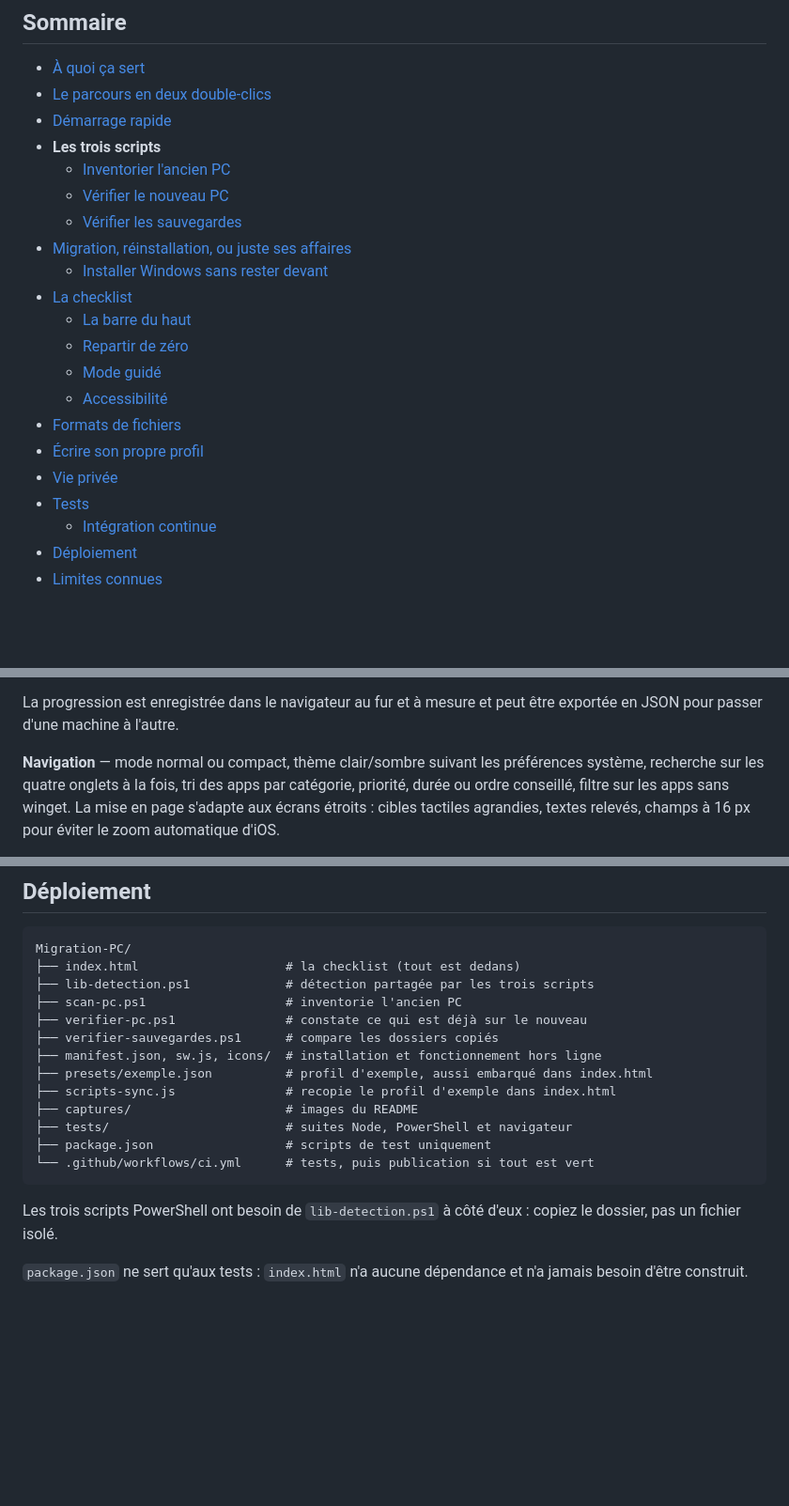
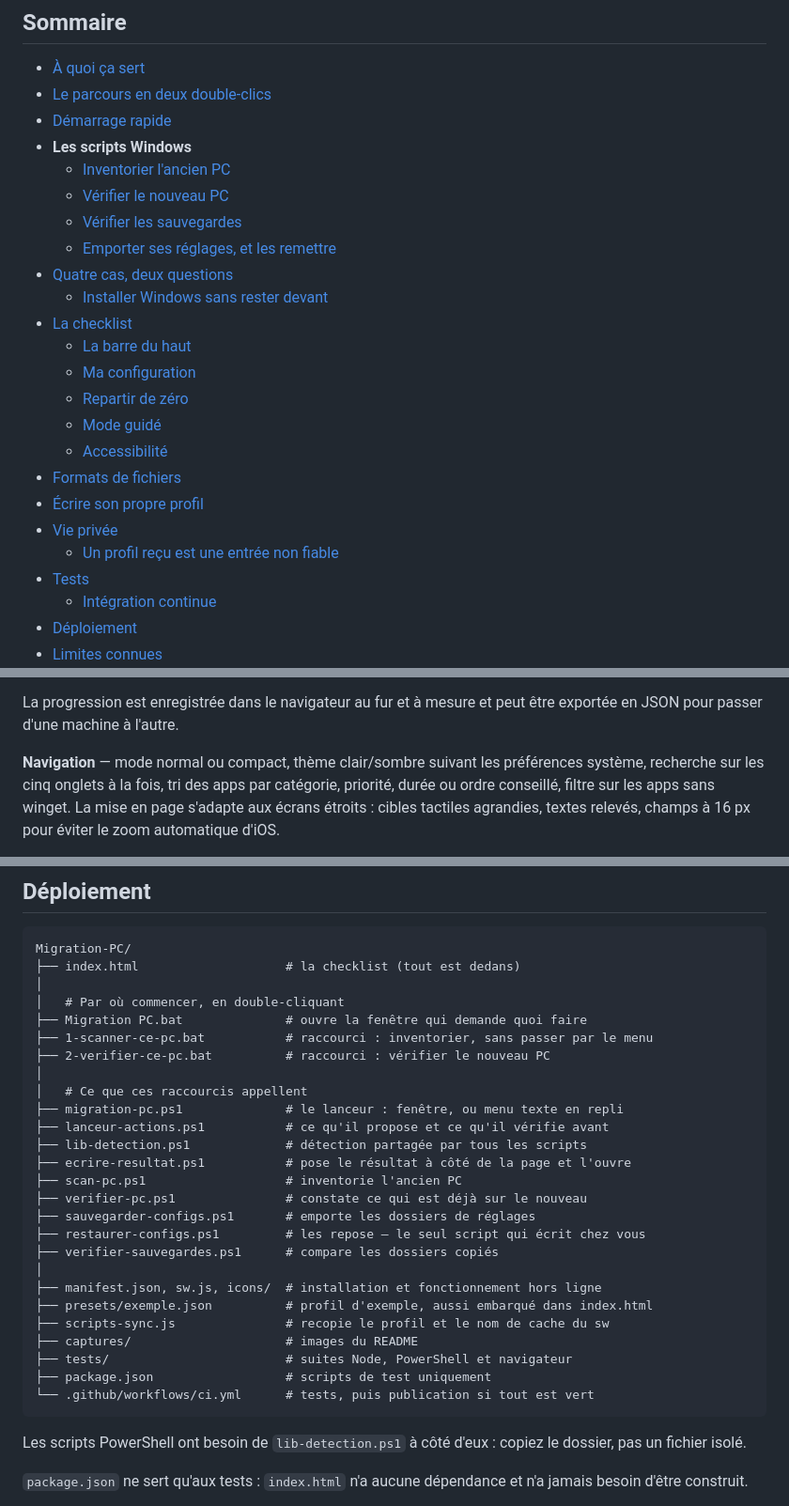
Before and after one commit to antoniman31/Migration-PC, a Markdown page: README.md, 3 parts joined by grey strips. Shown at 94% size. Rendered like a GitHub page; blank space fills up the shorter version.

Commit message:
Le README decrivait le projet d'il y a deux jours
L'arborescence listait quatre scripts sur neuf : ni le lanceur, ni les trois
.bat par lesquels on entre, ni les deux scripts de configuration. Quelqu'un qui
telecharge le dossier y cherchait par ou commencer sans le trouver.

« Quatre onglets » en trois endroits, alors qu'il y en a cinq depuis
« Avant de quitter ». « Les trois scripts » alors qu'ils sont cinq a faire le
travail. Et le sommaire pointait encore vers un titre renomme, plus trois
sections ajoutees sans y etre inscrites.

Verifie plutot que relu : chaque script du depot est cite, chaque lien du
sommaire designe un titre qui existe, chaque titre figure au sommaire, chaque
option de ligne de commande annoncee existe dans le code, et chaque fonction
nommee existe dans la page.

Co-Authored-By: Claude Opus 5 <noreply@anthropic.com>
Claude-Session: https://claude.ai/code/session_01A4AtVVND9HaH7XALzYv6Aj

````diff
--- a/README.md
+++ b/README.md
@@ -18,20 +18,23 @@ Les scripts sont facultatifs.
 - [À quoi ça sert](#à-quoi-ça-sert)
 - [Le parcours en deux double-clics](#le-parcours-en-deux-double-clics)
 - [Démarrage rapide](#démarrage-rapide)
-- **Les trois scripts**
+- **Les scripts Windows**
   - [Inventorier l'ancien PC](#inventorier-lancien-pc)
   - [Vérifier le nouveau PC](#vérifier-le-nouveau-pc)
   - [Vérifier les sauvegardes](#vérifier-les-sauvegardes)
-- [Migration, réinstallation, ou juste ses affaires](#migration-réinstallation-ou-juste-ses-affaires)
+  - [Emporter ses réglages, et les remettre](#emporter-ses-réglages-et-les-remettre)
+- [Quatre cas, deux questions](#quatre-cas-deux-questions)
   - [Installer Windows sans rester devant](#installer-windows-sans-rester-devant)
 - [La checklist](#la-checklist)
   - [La barre du haut](#la-barre-du-haut)
+  - [Ma configuration](#ma-configuration)
   - [Repartir de zéro](#repartir-de-zéro)
   - [Mode guidé](#mode-guidé)
   - [Accessibilité](#accessibilité)
 - [Formats de fichiers](#formats-de-fichiers)
 - [Écrire son propre profil](#écrire-son-propre-profil)
 - [Vie privée](#vie-privée)
+  - [Un profil reçu est une entrée non fiable](#un-profil-reçu-est-une-entrée-non-fiable)
 - [Tests](#tests)
   - [Intégration continue](#intégration-continue)
 - [Déploiement](#déploiement)
@@ -324,7 +327,7 @@ La progression est enregistrée dans le navigateur au fur et à mesure et peut
 exportée en JSON pour passer d'une machine à l'autre.
 
 **Navigation** — mode normal ou compact, thème clair/sombre suivant les préférences
-système, recherche sur les quatre onglets à la fois, tri des apps par catégorie,
+système, recherche sur les cinq onglets à la fois, tri des apps par catégorie,
 priorité, durée ou ordre conseillé, filtre sur les apps sans winget. La mise en page
 s'adapte aux écrans étroits : cibles tactiles agrandies, textes relevés, champs à 16 px
 pour éviter le zoom automatique d'iOS.
@@ -731,20 +734,33 @@ Ce garde-fou suppose que Pages publie par le workflow et non par la branche —
 ```
 Migration-PC/
 ├── index.html                    # la checklist (tout est dedans)
-├── lib-detection.ps1             # détection partagée par les trois scripts
+│
+│   # Par où commencer, en double-cliquant
+├── Migration PC.bat              # ouvre la fenêtre qui demande quoi faire
+├── 1-scanner-ce-pc.bat           # raccourci : inventorier, sans passer par le menu
+├── 2-verifier-ce-pc.bat          # raccourci : vérifier le nouveau PC
+│
+│   # Ce que ces raccourcis appellent
+├── migration-pc.ps1              # le lanceur : fenêtre, ou menu texte en repli
+├── lanceur-actions.ps1           # ce qu'il propose et ce qu'il vérifie avant
+├── lib-detection.ps1             # détection partagée par tous les scripts
+├── ecrire-resultat.ps1           # pose le résultat à côté de la page et l'ouvre
 ├── scan-pc.ps1                   # inventorie l'ancien PC
 ├── verifier-pc.ps1               # constate ce qui est déjà sur le nouveau
+├── sauvegarder-configs.ps1       # emporte les dossiers de réglages
+├── restaurer-configs.ps1         # les repose — le seul script qui écrit chez vous
 ├── verifier-sauvegardes.ps1      # compare les dossiers copiés
+│
 ├── manifest.json, sw.js, icons/  # installation et fonctionnement hors ligne
 ├── presets/exemple.json          # profil d'exemple, aussi embarqué dans index.html
-├── scripts-sync.js               # recopie le profil d'exemple dans index.html
+├── scripts-sync.js               # recopie le profil et le nom de cache du sw
 ├── captures/                     # images du README
 ├── tests/                        # suites Node, PowerShell et navigateur
 ├── package.json                  # scripts de test uniquement
 └── .github/workflows/ci.yml      # tests, puis publication si tout est vert
 ```
 
-Les trois scripts PowerShell ont besoin de `lib-detection.ps1` à côté d'eux : copiez le
+Les scripts PowerShell ont besoin de `lib-detection.ps1` à côté d'eux : copiez le
 dossier, pas un fichier isolé.
 
 `package.json` ne sert qu'aux tests : `index.html` n'a aucune dépendance et n'a jamais
````
Also changed, not shown: other parts of README.md (+3 -3 lines).
